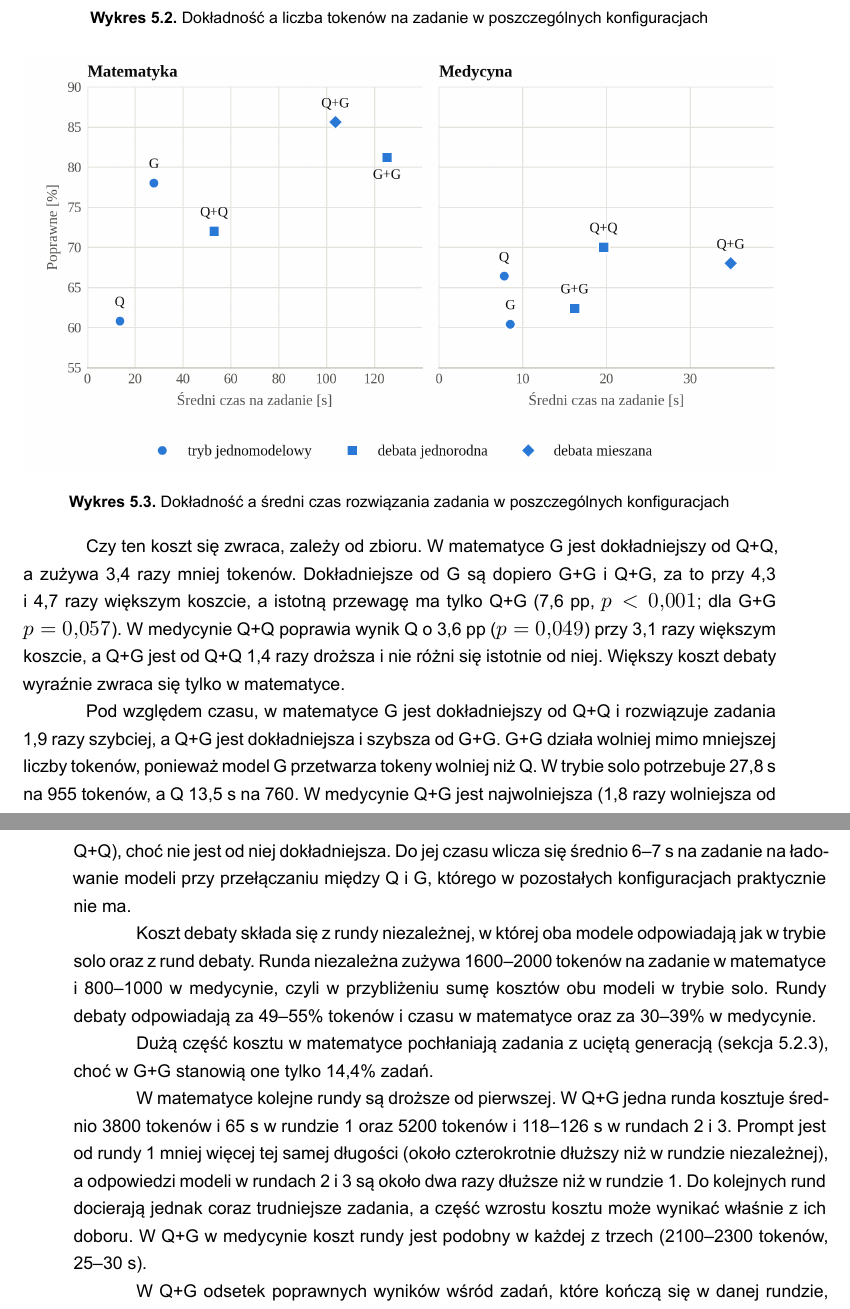
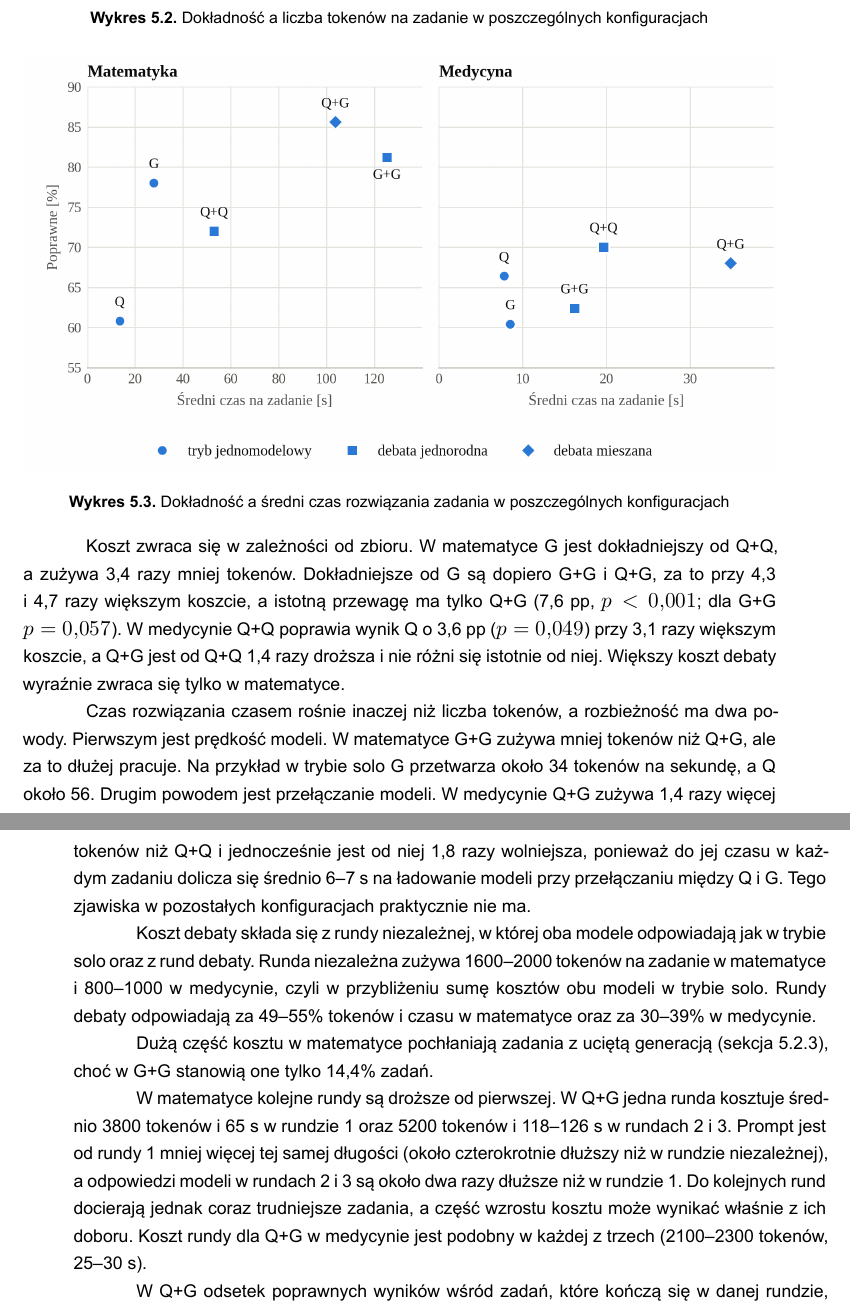
Before and after one commit to Nowak0/multi_llm_system, a LaTeX document (text/main.tex, which reads text/chapters/5-badania-i-analiza-wynikow.tex): two parts of pages 30 and 31 of 40, joined at a grey line, cut so that both start at the same text. Compiled offline with XeLaTeX.

Commit message:
final fixes

```diff
--- a/text/chapters/5-badania-i-analiza-wynikow.tex
+++ b/text/chapters/5-badania-i-analiza-wynikow.tex
@@ -116,15 +116,15 @@ W obu zbiorach debata zużywa od 2,4 do 4,7 razy więcej tokenów i od 1,9 do 4,
     \label{wyk:dokladnosc_czas}
 \end{wykres}
 
-Czy ten koszt się zwraca, zależy od zbioru. W matematyce G jest dokładniejszy od Q+Q, a zużywa 3,4 razy mniej tokenów. Dokładniejsze od G są dopiero G+G i Q+G, za to przy 4,3 i 4,7 razy większym koszcie, a istotną przewagę ma tylko Q+G (7,6~pp, $p < 0{,}001$; dla G+G $p = 0{,}057$). W medycynie Q+Q poprawia wynik Q o 3,6~pp ($p = 0{,}049$) przy 3,1 razy większym koszcie, a Q+G jest od Q+Q 1,4 razy droższa i nie różni się istotnie od niej. Większy koszt debaty wyraźnie zwraca się tylko w matematyce.
+Koszt zwraca się w zależności od zbioru. W matematyce G jest dokładniejszy od Q+Q, a zużywa 3,4 razy mniej tokenów. Dokładniejsze od G są dopiero G+G i Q+G, za to przy 4,3 i 4,7 razy większym koszcie, a istotną przewagę ma tylko Q+G (7,6~pp, $p < 0{,}001$; dla G+G $p = 0{,}057$). W medycynie Q+Q poprawia wynik Q o 3,6~pp ($p = 0{,}049$) przy 3,1 razy większym koszcie, a Q+G jest od Q+Q 1,4 razy droższa i nie różni się istotnie od niej. Większy koszt debaty wyraźnie zwraca się tylko w matematyce.
 
-Pod względem czasu, w matematyce G jest dokładniejszy od Q+Q i rozwiązuje zadania 1,9 razy szybciej, a Q+G jest dokładniejsza i szybsza od G+G. G+G działa wolniej mimo mniejszej liczby tokenów, ponieważ model G przetwarza tokeny wolniej niż Q. W trybie solo potrzebuje 27,8~s na 955 tokenów, a Q 13,5~s na 760. W medycynie Q+G jest najwolniejsza (1,8 razy wolniejsza od Q+Q), choć nie jest od niej dokładniejsza. Do jej czasu wlicza się średnio 6--7~s na zadanie na ładowanie modeli przy przełączaniu między Q i G, którego w pozostałych konfiguracjach praktycznie nie ma.
+Czas rozwiązania czasem rośnie inaczej niż liczba tokenów, a rozbieżność ma dwa powody. Pierwszym jest prędkość modeli. W matematyce G+G zużywa mniej tokenów niż Q+G, ale za to dłużej pracuje. Na przykład w trybie solo G przetwarza około 34 tokenów na sekundę, a Q około 56. Drugim powodem jest przełączanie modeli. W medycynie Q+G zużywa 1,4 razy więcej tokenów niż Q+Q i jednocześnie jest od niej 1,8 razy wolniejsza, ponieważ do jej czasu w każdym zadaniu dolicza się średnio 6--7~s na ładowanie modeli przy przełączaniu między Q i G. Tego zjawiska w pozostałych konfiguracjach praktycznie nie ma.
 
 Koszt debaty składa się z rundy niezależnej, w której oba modele odpowiadają jak w trybie solo oraz z rund debaty. Runda niezależna zużywa 1600--2000 tokenów na zadanie w matematyce i 800--1000 w medycynie, czyli w przybliżeniu sumę kosztów obu modeli w trybie solo. Rundy debaty odpowiadają za 49--55\% tokenów i czasu w matematyce oraz za 30--39\% w medycynie.
 
 Dużą część kosztu w matematyce pochłaniają zadania z uciętą generacją (sekcja~\ref{sec:niepowodzenia}), choć w G+G stanowią one tylko 14,4\% zadań.
 
-W matematyce kolejne rundy są droższe od pierwszej. W Q+G jedna runda kosztuje średnio 3800~tokenów i 65~s w rundzie 1 oraz 5200~tokenów i 118--126~s w rundach 2 i 3. Prompt jest od rundy 1 mniej więcej tej samej długości (około czterokrotnie dłuższy niż w rundzie niezależnej), a odpowiedzi modeli w rundach 2 i 3 są około dwa razy dłuższe niż w rundzie 1. Do kolejnych rund docierają jednak coraz trudniejsze zadania, a część wzrostu kosztu może wynikać właśnie z ich doboru. W Q+G w medycynie koszt rundy jest podobny w każdej z trzech (2100--2300 tokenów, 25--30~s).
+W matematyce kolejne rundy są droższe od pierwszej. W Q+G jedna runda kosztuje średnio 3800~tokenów i 65~s w rundzie 1 oraz 5200~tokenów i 118--126~s w rundach 2 i 3. Prompt jest od rundy 1 mniej więcej tej samej długości (około czterokrotnie dłuższy niż w rundzie niezależnej), a odpowiedzi modeli w rundach 2 i 3 są około dwa razy dłuższe niż w rundzie 1. Do kolejnych rund docierają jednak coraz trudniejsze zadania, a część wzrostu kosztu może wynikać właśnie z ich doboru. Koszt rundy dla Q+G w medycynie jest podobny w każdej z trzech (2100--2300 tokenów, 25--30~s).
 
 W Q+G odsetek poprawnych wyników wśród zadań, które kończą się w danej rundzie, spada w matematyce z 89\% w rundzie 1 do 30\% w rundzie 3, a w medycynie z 60\% do 18\%. Po części wynika to z konstrukcji debaty: zadania bez konsensusu po trzeciej rundzie kończą się abstain, a co najmniej połowa zadań, które doszły do rundy 3, tak właśnie się kończy. Sama runda 3 zużywa 6--12\% wszystkich tokenów zadania, przy czym warto zauważyć, że G+G w medycynie w ogóle do niej nie dochodzi.
 
```
Also changed, not shown: text/main.pdf, text/chapters/5-badania-i-analiza-wynikow.tex (2 more changed lines), 1 other file.
